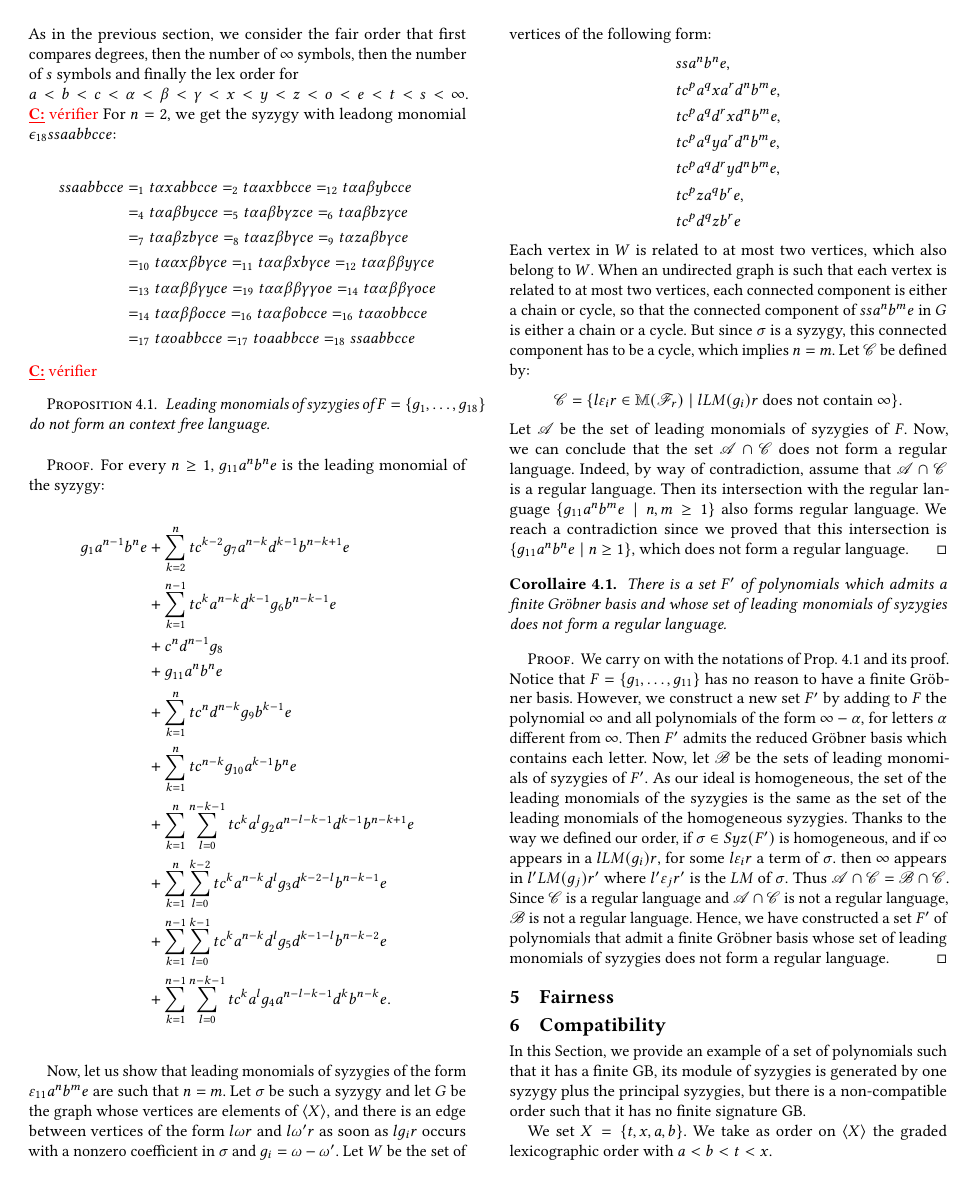
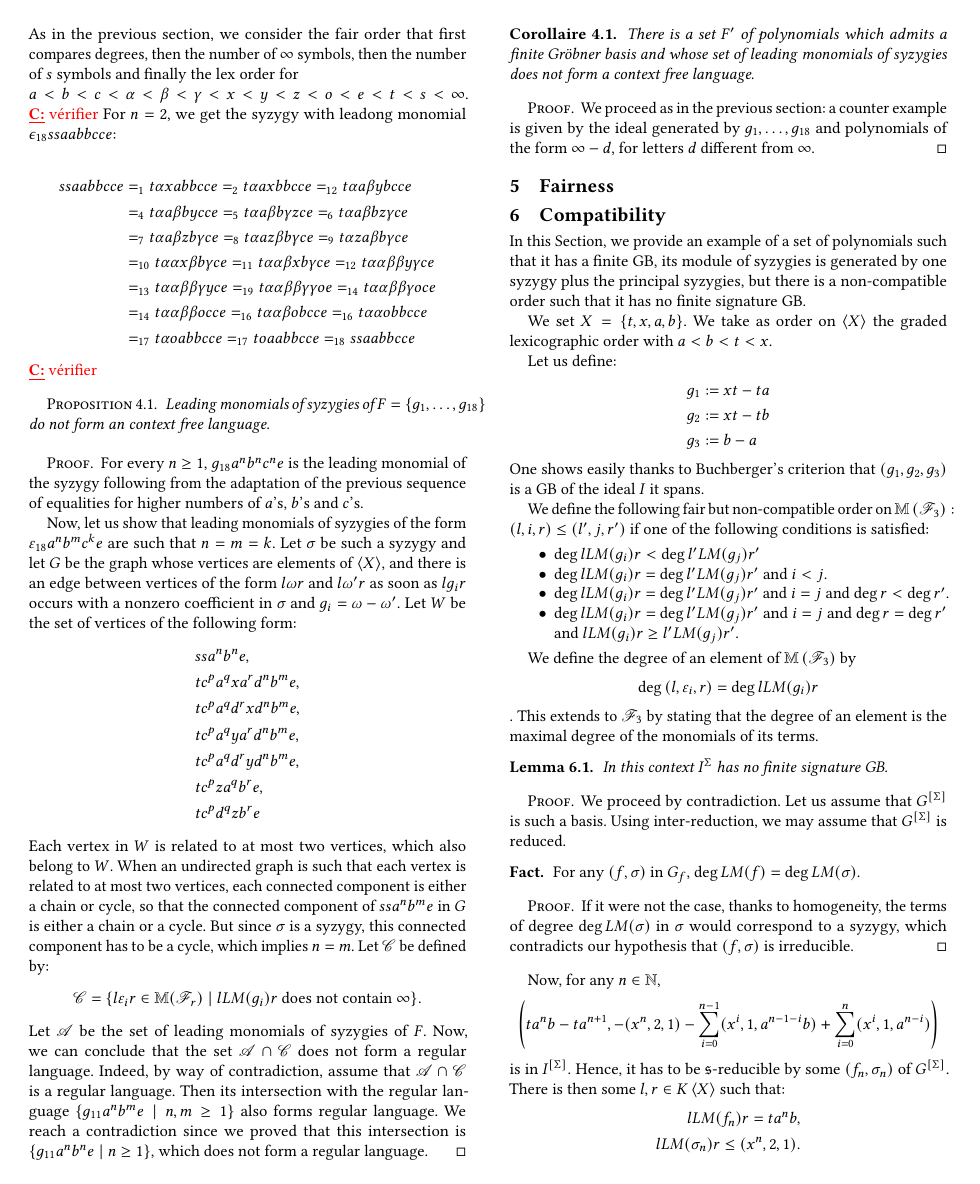
Before and after one commit to Arturgo/Groebner, a LaTeX paper (article_issac.tex): page 4 of 6 before the commit and page 4 of 5 after it. Compiled offline with pdfLaTeX.

Commit message:
début preuve proposition context free

```diff
--- a/article_issac.tex
+++ b/article_issac.tex
@@ -541,22 +541,10 @@ t\alpha\alpha\beta\beta\gamma oce\\
   \label{prop:exp_pas_regulier}
 \end{proposition}
 \begin{proof}
-  For every $n \geq 1$, $g_{11}a^nb^ne$ is the leading monomial of the syzygy:
+  For every $n \geq 1$, $g_{18}a^nb^nc^ne$ is the leading monomial of the syzygy following from the adaptation
+  of the previous sequence of equalities for higher numbers of $a$'s, $b$'s and $c$'s.
 
-  \begin{align*}
-    g_1a^{n-1}b^ne & + \sum_{k = 2}^{n} tc^{k - 2}g_7a^{n - k}d^{k - 1}b^{n - k + 1}e \\
-    & + \sum_{k = 1}^{n - 1} tc^ka^{n - k}d^{k - 1}g_6b^{n - k - 1}e \\
-    & + c^nd^{n - 1}g_8 \\
-    & + g_{11}a^nb^ne \\
-    & + \sum_{k = 1}^n tc^nd^{n - k}g_9b^{k - 1}e \\
-    & + \sum_{k = 1}^n tc^{n - k}g_{10}a^{k - 1}b^ne \\
-    & + \sum_{k = 1}^{n} \sum_{l = 0}^{n - k - 1} tc^{k}a^{l}g_2a^{n - l - k - 1}d^{k - 1}b^{n - k + 1} e \\
-    & + \sum_{k = 1}^{n} \sum_{l = 0}^{k - 2} tc^{k}a^{n - k}d^lg_3d^{k - 2 - l}b^{n - k - 1}e \\
-    & + \sum_{k = 1}^{n - 1} \sum_{l = 0}^{k - 1} tc^{k}a^{n - k}d^lg_5d^{k - 1 - l}b^{n - k - 2}e \\
-    & + \sum_{k = 1}^{n - 1} \sum_{l = 0}^{n - k - 1} tc^{k}a^{l}g_4a^{n - l - k - 1}d^{k}b^{n - k} e. \\
-  \end{align*}
-
-  Now, let us show that leading monomials of syzygies of the form $\varepsilon_{11}a^nb^me$ are such that $n = m$.
+  Now, let us show that leading monomials of syzygies of the form $\varepsilon_{18}a^nb^mc^ke$ are such that $n = m=k$.
   Let $\sigma$ be such a syzygy and let $G$ be the graph whose vertices are elements of $\left\langle X \right\rangle$, and there is an edge between vertices of the form $l\omega r$ and $l\omega'r$ as soon as $lg_ir$ occurs with a nonzero coefficient in $\sigma$ and $g_i=\omega - \omega'$. Let $W$ be the set of vertices of the following form:
   \begin{align*}
     & ssa^nb^ne, \\
@@ -581,29 +569,12 @@ $$\mathscr{C}=\{l\varepsilon_ir \in \MM(\mathscr{F}_r) \;|\; l \LM(g_i) r \mbox{
 \begin{cor}
 There is a set $F'$ of polynomials which
 admits a finite Gröbner basis
-and whose set of leading monomials of syzygies does not form a regular language.
+and whose set of leading monomials of syzygies does not form a context free language.
 \end{cor}
 \begin{proof}
-We carry on with the notations of Prop. \ref{prop:exp_pas_regulier} and
-its proof.
-Notice that $F=\{g_1,\dots,g_{11}\}$ has no reason to have a finite Gröbner basis. However, we construct a new set $F'$ by adding to $F$ the polynomial $\infty$ and all polynomials of the form $\infty-\alpha$, for letters $\alpha$ different from $\infty$. Then $F'$ admits the reduced Gröbner basis which contains each letter.
-Now, let $\mathscr{B}$ be the sets of leading monomials of syzygies of $F'$.
-As our ideal is homogeneous,
-the set of the
-leading monomials of the syzygies
-is the same as the set of the leading
-monomials of the homogeneous syzygies.
-Thanks to the way we defined our order,
-if $\sigma \in Syz(F')$ is homogeneous,
-and
-if $\infty$ appears in a $l \LM(g_i) r$,
-for some $l \varepsilon_i r$
-a term of $\sigma.$
-then
-$\infty$ appears in $l' \LM(g_j) r'$
-where $l' \varepsilon_j r'$ is the $\LM$
-of $\sigma.$
-Thus $\mathscr{A} \cap \mathscr{C}=\mathscr{B} \cap \mathscr{C}$. Since $\mathscr{C}$ is a regular language and $\mathscr{A} \cap \mathscr{C}$ is not a regular language, $\mathscr{B}$ is not a regular language. Hence, we have constructed a set $F'$ of polynomials that admit a finite Gröbner basis whose set of leading monomials of syzygies does not form a regular language.
+  We proceed as in the previous section: a counter example is given by the ideal
+  generated by $g_1,\dots,g_{18}$ and polynomials of the form $\infty-d$, for letters
+  $d$ different from $\infty$.
 \end{proof}
 
 
```
